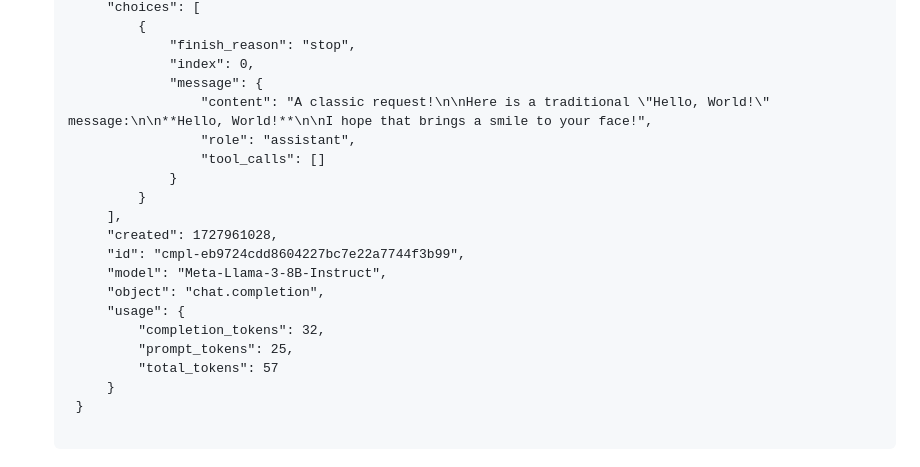
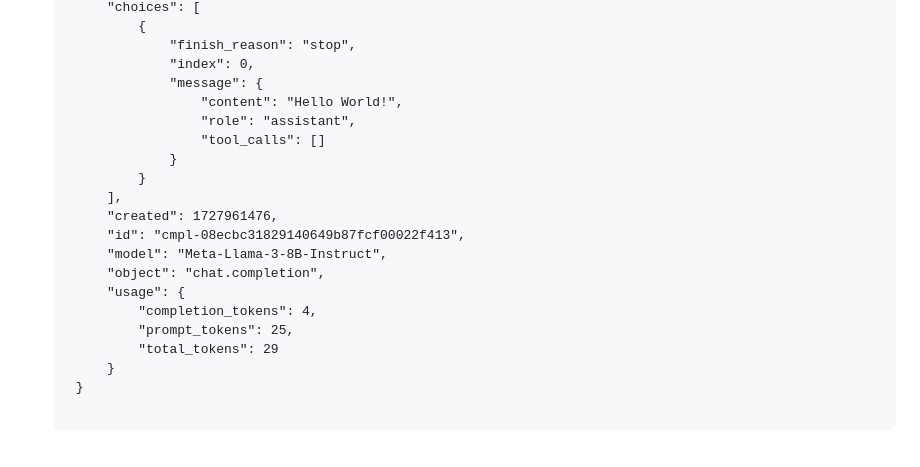
Before and after one commit to GDP-ADMIN/codehub, a Markdown page: azure-ai/README.md, the part around the change printed below. Drawn GitHub-style.

```diff
--- a/azure-ai/README.md
+++ b/azure-ai/README.md
@@ -101,20 +101,20 @@ If you want to run model_testing.py by changing the prompting, you can follow th
                 "finish_reason": "stop",
                 "index": 0,
                 "message": {
-                    "content": "A classic request!\n\nHere is a traditional \"Hello, World!\" message:\n\n**Hello, World!**\n\nI hope that brings a smile to your face!",
+                    "content": "Hello World!",
                     "role": "assistant",
                     "tool_calls": []
                 }
             }
         ],
-        "created": 1727961028,
-        "id": "cmpl-eb9724cdd8604227bc7e22a7744f3b99",
+        "created": 1727961476,
+        "id": "cmpl-08ecbc31829140649b87fcf00022f413",
         "model": "Meta-Llama-3-8B-Instruct",
         "object": "chat.completion",
         "usage": {
-            "completion_tokens": 32,
+            "completion_tokens": 4,
             "prompt_tokens": 25,
-            "total_tokens": 57
+            "total_tokens": 29
         }
     }
     </pre>
```
Also changed, not shown: other parts of azure-ai/README.md (+4 -4 lines).
